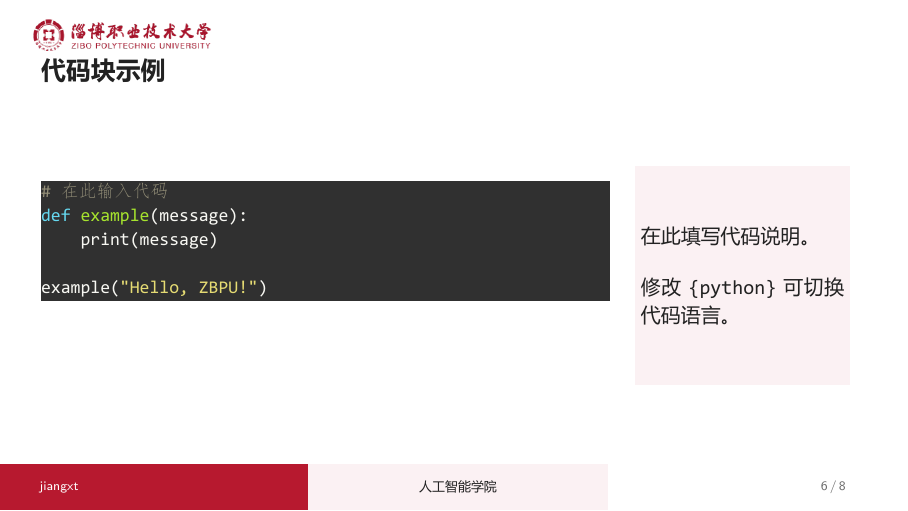
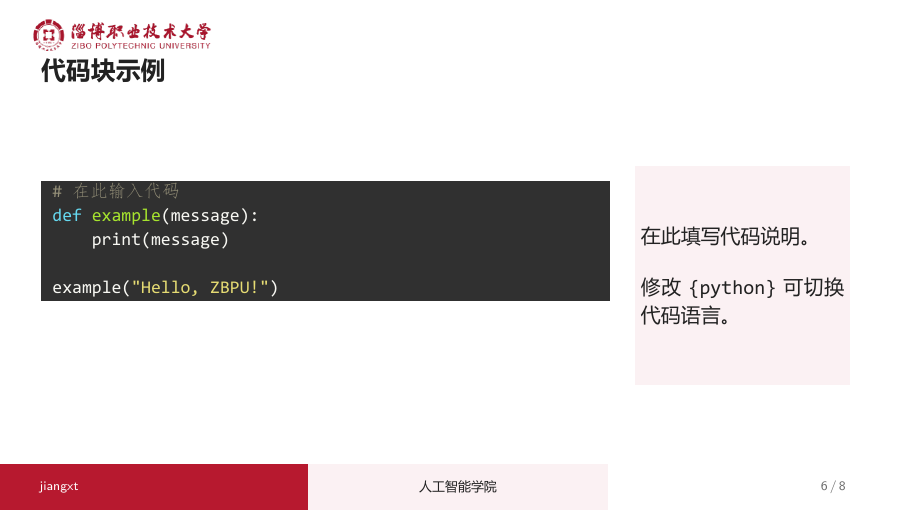
Before and after one commit to JChrysanthemum/ZBPU-Slider-Template, LaTeX slides (template.tex): page 6 of 8. The pictures show the PDF file template.pdf that the author committed with the source.

Commit message:
add margin

```diff
--- a/template.tex
+++ b/template.tex
@@ -91,6 +91,7 @@ font=\fontsize{13.5}{17}\selectfont\bfseries,text=#2,align=center] {#3};
 \setminted{
   style=monokai,
   bgcolor=CodeBg,
+  bgcolorpadding=2mm,
   breaklines,
   autogobble,
   tabsize=4,
```
Also changed, not shown: template.pdf.
